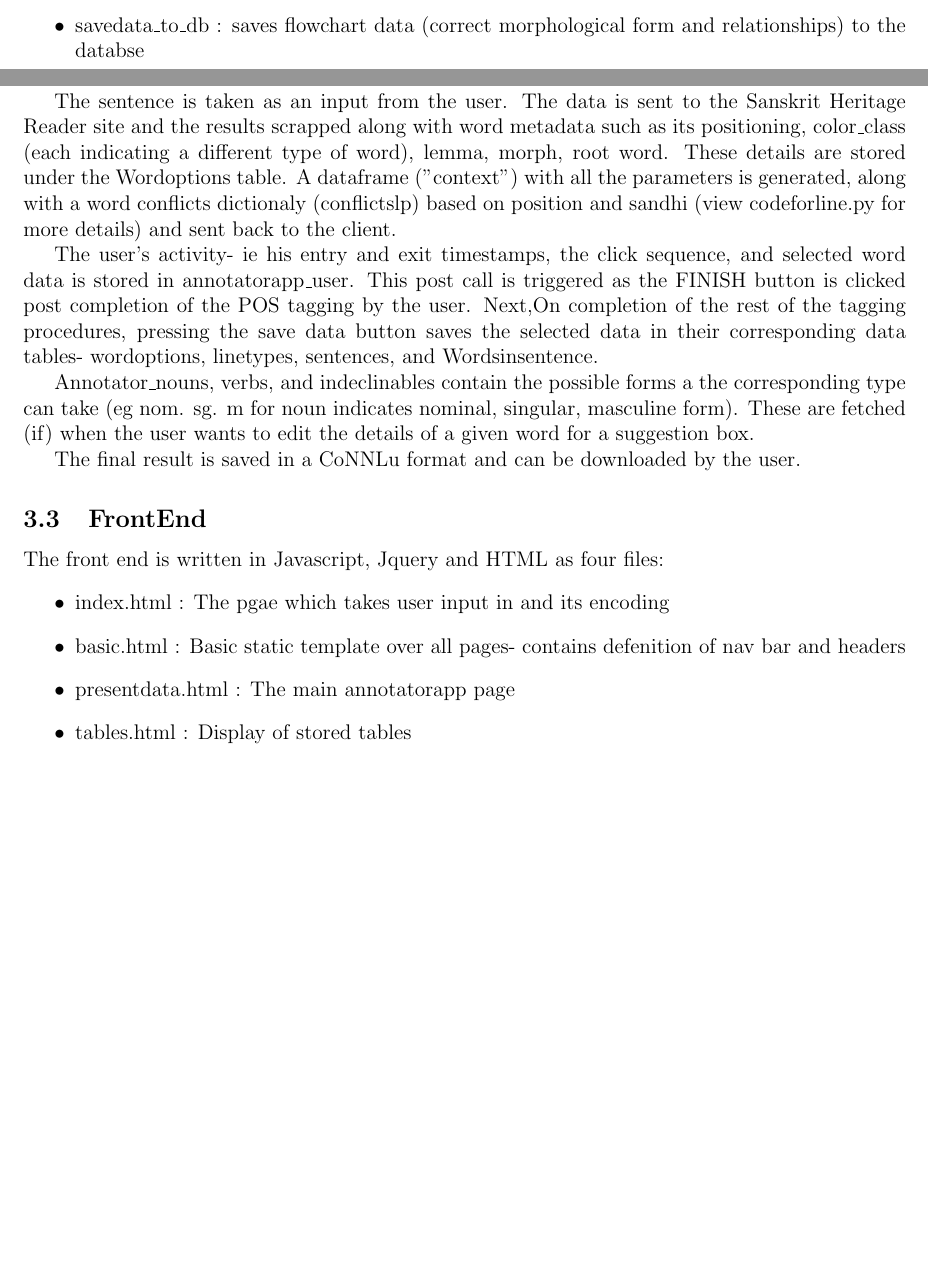
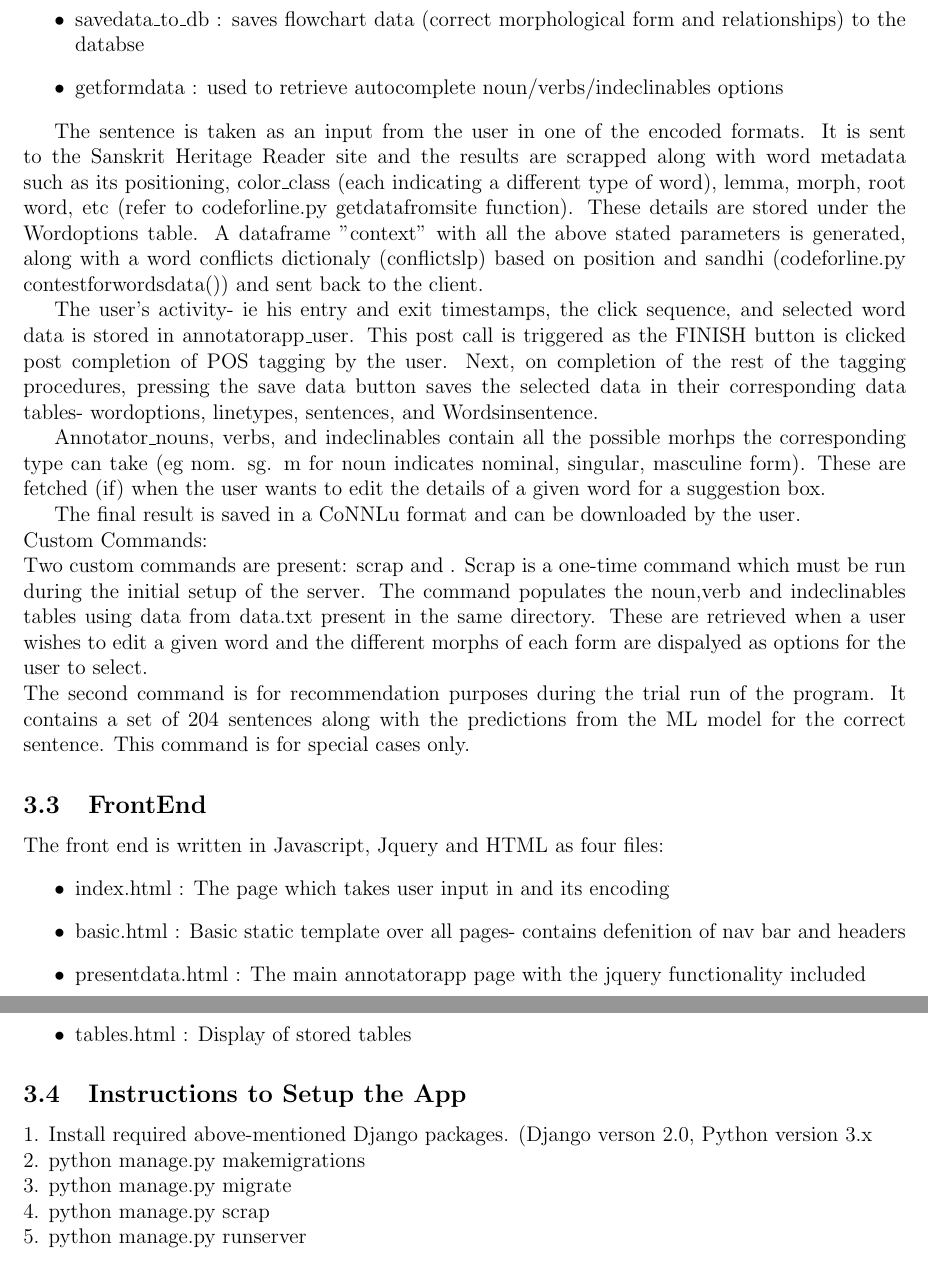
Before and after one commit to iamdsc/smart-sanskrit-annotator, a LaTeX document (documentation/Smart-Sanskrit-Annotator.tex): two parts of pages 2 and 3 of 3 before the commit and two parts of pages 3 and 4 of 4 after it, joined at a grey line, cut so that both start at the same text, the shorter picture padded with empty space. Compiled offline with pdfLaTeX.

Commit message:
documentation v2

```diff
--- a/documentation/Smart-Sanskrit-Annotator.tex
+++ b/documentation/Smart-Sanskrit-Annotator.tex
@@ -55,20 +56,30 @@ The Python Django framework is used as the backend,with Jquery, Javascript and H
 	\item  getformdata : used to retrieve autocomplete noun/verbs/indeclinables options
 \end{itemize}
 
-The sentence is taken as an input from the user. The data is sent to the Sanskrit Heritage Reader site and the results scrapped along with word metadata such as its positioning, color\_class (each indicating a different type of word), lemma, morph, root word. These details are stored under the Wordoptions table. A dataframe ("context") with all the parameters is generated, along with a word conflicts dictionaly (conflictslp) based on position and sandhi (view codeforline.py for more details) and sent back to the client.
+The sentence is taken as an input from the user in one of the encoded formats. It is sent to the Sanskrit Heritage Reader site and the results are scrapped along with word metadata such as its positioning, color\_class (each indicating a different type of word), lemma, morph, root word, etc (refer to codeforline.py getdatafromsite function). These details are stored under the Wordoptions table. A dataframe "context" with all the above stated parameters is generated, along with a word conflicts dictionaly (conflictslp) based on position and sandhi (codeforline.py contestforwordsdata()) and sent back to the client.
 
-The user's activity- ie his entry and exit timestamps, the click sequence, and selected word data is stored in annotatorapp\_user. This post call is triggered as the FINISH button is clicked post completion of the POS tagging by the user. Next,On completion of the rest of the tagging procedures, pressing the save data button saves the selected data in their corresponding data tables- wordoptions, linetypes, sentences, and Wordsinsentence.
+The user's activity- ie his entry and exit timestamps, the click sequence, and selected word data is stored in annotatorapp\_user. This post call is triggered as the FINISH button is clicked post completion of POS tagging by the user. Next, on completion of the rest of the tagging procedures, pressing the save data button saves the selected data in their corresponding data tables- wordoptions, linetypes, sentences, and Wordsinsentence.
 
-Annotator\_nouns, verbs, and indeclinables contain the possible forms a the corresponding type can take (eg nom. sg. m for noun indicates nominal, singular, masculine form). These are fetched (if) when the user wants to edit the details of a given word for a suggestion box.
+Annotator\_nouns, verbs, and indeclinables contain all the possible morhps the corresponding type can take (eg nom. sg. m for noun indicates nominal, singular, masculine form). These are fetched (if) when the user wants to edit the details of a given word for a suggestion box.
 
 The final result is saved in a CoNNLu format and can be downloaded by the user.
+\\ Custom Commands:
+\\ Two custom commands are present: scrap and . Scrap is a one-time command which must be run during the initial setup of the server. The command populates the noun,verb and indeclinables tables using data from data.txt present in the same directory. These are retrieved when a user wishes to edit a given word and the different morphs of each form are dispalyed as options for the user to select. \\ The second command is for recommendation purposes during the trial run of the program. It contains a set of 204 sentences along with the predictions from the ML model for the correct sentence. This command is for special cases only.
 
 \subsection{FrontEnd}
 The front end is written in Javascript, Jquery and HTML as four files:
 \begin{itemize}
-	\item index.html : The pgae which takes user input in and its encoding
+	\item index.html : The page which takes user input in and its encoding
 	\item basic.html : Basic static template over all pages- contains defenition of nav bar and headers
-	\item presentdata.html : The main annotatorapp page
+	\item presentdata.html : The main annotatorapp page with the jquery functionality included
 	\item tables.html : Display of stored tables
 \end{itemize}
+
+\subsection{Instructions to Setup the App}
+1. Install required above-mentioned Django packages. (Django verson 2.0, Python version 3.x \\
+2. python manage.py makemigrations \\
+3. python manage.py migrate \\
+4. python manage.py scrap \\
+5. python manage.py runserver
+
 \end{document}
```
Also changed, not shown: documentation/Smart-Sanskrit-Annotator.tex (7 more changed lines).
